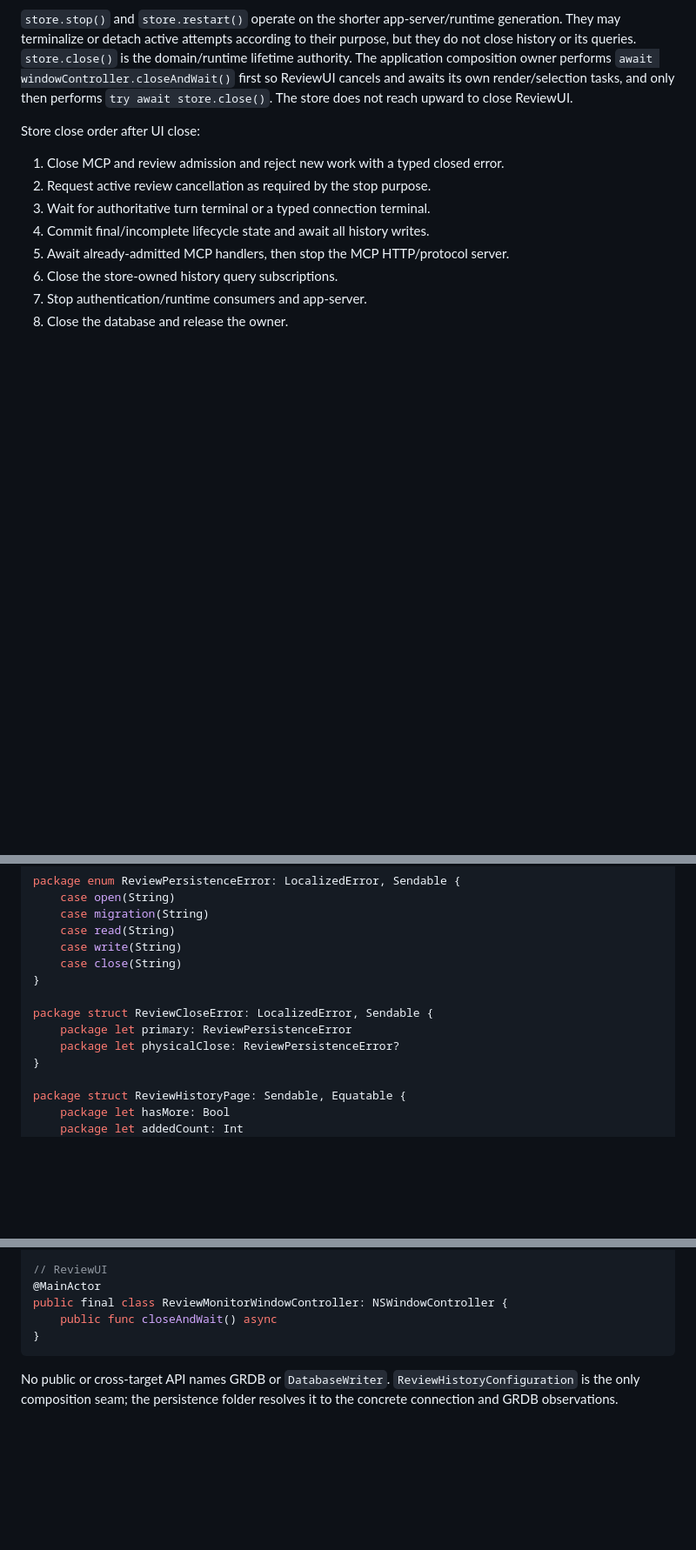
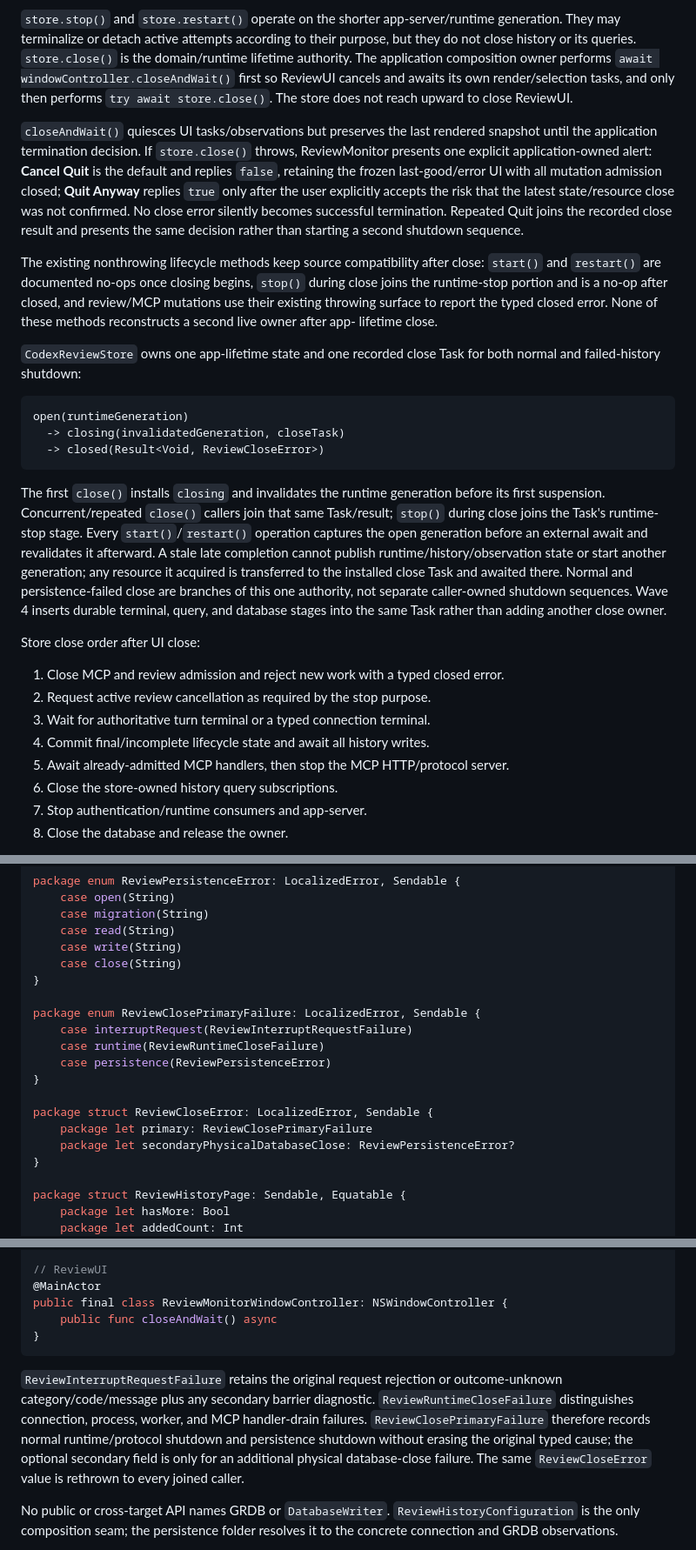
Before and after one commit to lynnswap/CodexReviewKit, a Markdown page: Docs/recovery-design-2026-08-20.md, 3 parts joined by grey strips. Shown at 87% size. Drawn GitHub-style; blank space fills up the shorter version.

Commit message:
docs: define application close authority

````diff
--- a/Docs/recovery-design-2026-08-20.md
+++ b/Docs/recovery-design-2026-08-20.md
@@ -814,6 +814,44 @@ domain/runtime lifetime authority. The application composition owner performs
 own render/selection tasks, and only then performs `try await store.close()`.
 The store does not reach upward to close ReviewUI.
 
+`closeAndWait()` quiesces UI tasks/observations but preserves the last rendered
+snapshot until the application termination decision. If `store.close()` throws,
+ReviewMonitor presents one explicit application-owned alert: **Cancel Quit** is
+the default and replies `false`, retaining the frozen last-good/error UI with
+all mutation admission closed; **Quit Anyway** replies `true` only after the
+user explicitly accepts the risk that the latest state/resource close was not
+confirmed. No close error silently becomes successful termination. Repeated
+Quit joins the recorded close result and presents the same decision rather than
+starting a second shutdown sequence.
+
+The existing nonthrowing lifecycle methods keep source compatibility after
+close: `start()` and `restart()` are documented no-ops once closing begins,
+`stop()` during close joins the runtime-stop portion and is a no-op after closed,
+and review/MCP mutations use their existing throwing surface to report the typed
+closed error. None of these methods reconstructs a second live owner after app-
+lifetime close.
+
+`CodexReviewStore` owns one app-lifetime state and one recorded close Task for
+both normal and failed-history shutdown:
+
+```text
+open(runtimeGeneration)
+  -> closing(invalidatedGeneration, closeTask)
+  -> closed(Result<Void, ReviewCloseError>)
+```
+
+The first `close()` installs `closing` and invalidates the runtime generation
+before its first suspension. Concurrent/repeated `close()` callers join that
+same Task/result; `stop()` during close joins the Task's runtime-stop stage.
+Every `start()`/`restart()` operation captures the open generation before an
+external await and revalidates it afterward. A stale late completion cannot
+publish runtime/history/observation state or start another generation; any
+resource it acquired is transferred to the installed close Task and awaited
+there. Normal and persistence-failed close are branches of this one authority,
+not separate caller-owned shutdown sequences. Wave 4 inserts durable terminal,
+query, and database stages into the same Task rather than adding another close
+owner.
+
 Store close order after UI close:
 
 1. Close MCP and review admission and reject new work with a typed closed error.
@@ -920,9 +958,15 @@ package enum ReviewPersistenceError: LocalizedError, Sendable {
     case close(String)
 }
 
+package enum ReviewClosePrimaryFailure: LocalizedError, Sendable {
+    case interruptRequest(ReviewInterruptRequestFailure)
+    case runtime(ReviewRuntimeCloseFailure)
+    case persistence(ReviewPersistenceError)
+}
+
 package struct ReviewCloseError: LocalizedError, Sendable {
-    package let primary: ReviewPersistenceError
-    package let physicalClose: ReviewPersistenceError?
+    package let primary: ReviewClosePrimaryFailure
+    package let secondaryPhysicalDatabaseClose: ReviewPersistenceError?
 }
 
 package struct ReviewHistoryPage: Sendable, Equatable {
@@ -1191,6 +1235,15 @@ public final class ReviewMonitorWindowController: NSWindowController {
 }
 ```
 
+`ReviewInterruptRequestFailure` retains the original request rejection or
+outcome-unknown category/code/message plus any secondary barrier diagnostic.
+`ReviewRuntimeCloseFailure` distinguishes connection, process, worker, and MCP
+handler-drain failures. `ReviewClosePrimaryFailure` therefore records normal
+runtime/protocol shutdown and persistence shutdown without erasing the original
+typed cause; the optional secondary field is only for an additional physical
+database-close failure. The same `ReviewCloseError` value is rethrown to every
+joined caller.
+
 No public or cross-target API names GRDB or `DatabaseWriter`.
 `ReviewHistoryConfiguration` is the only composition seam; the persistence
 folder resolves it to the concrete connection and GRDB observations.
````
Also changed, not shown: other parts of Docs/recovery-design-2026-08-20.md (+10 -1 lines).
